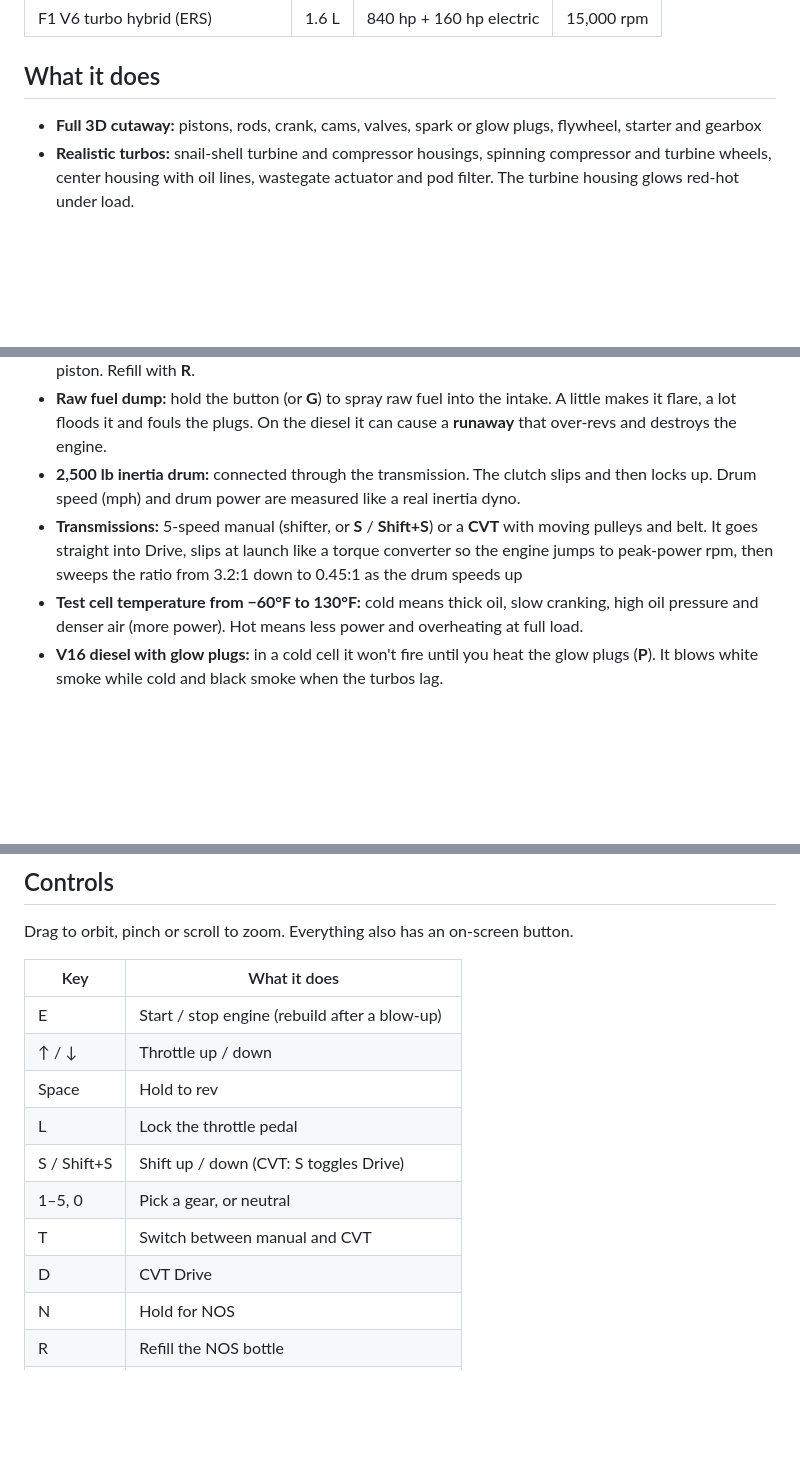
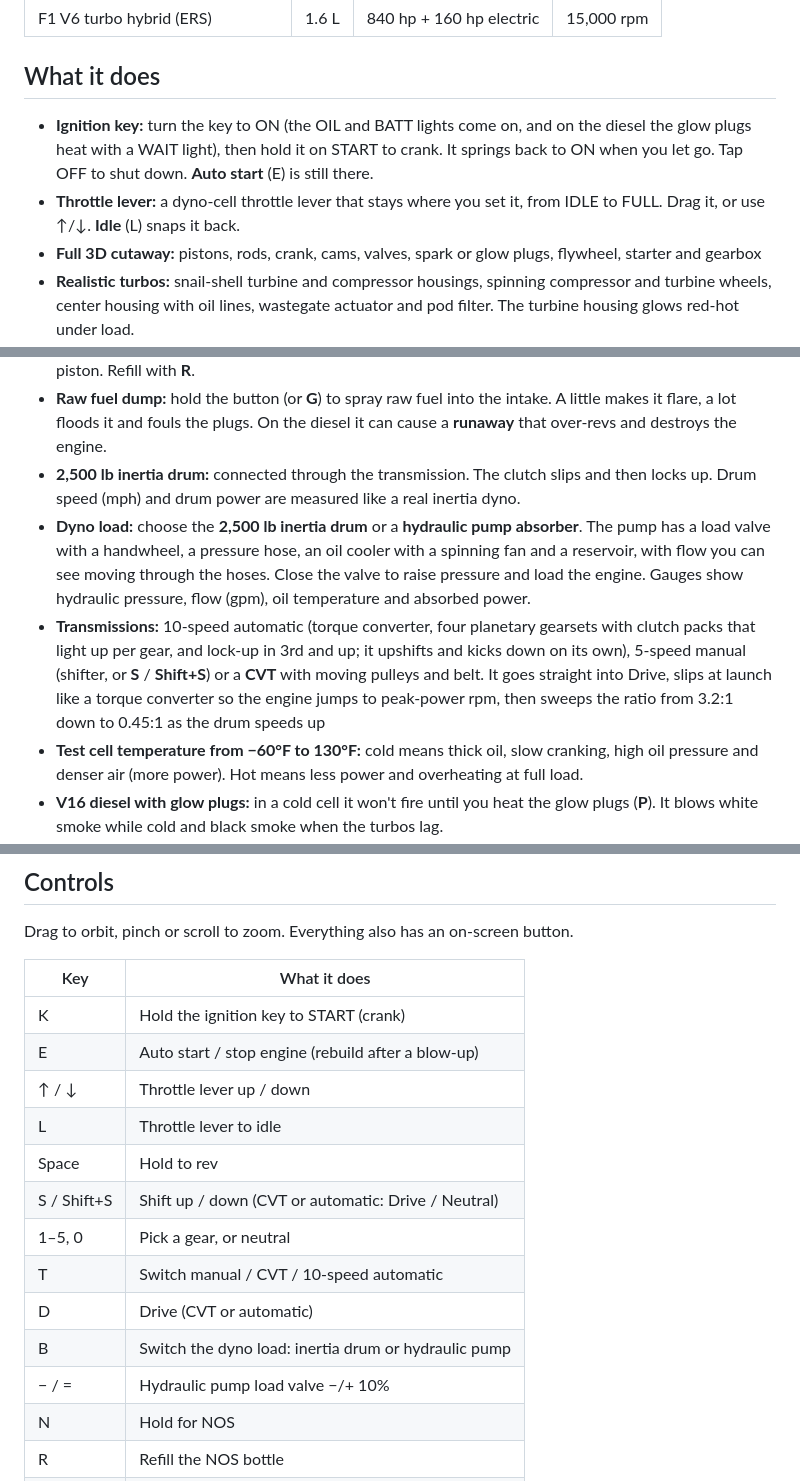
Before and after one commit to hardwaremack-prog/Engine-Dyno-3D, a Markdown page: README.md, 3 parts joined by grey strips. Drawn GitHub-style; blank space fills up the shorter version.

```diff
--- a/README.md
+++ b/README.md
@@ -54,6 +58,8 @@ Works on desktop and phone. No install needed. Turn your sound on. Tap **Full sc
 
 ## What it does
 
+- **Ignition key:** turn the key to ON (the OIL and BATT lights come on, and on the diesel the glow plugs heat with a WAIT light), then hold it on START to crank. It springs back to ON when you let go. Tap OFF to shut down. **Auto start** (E) is still there.
+- **Throttle lever:** a dyno-cell throttle lever that stays where you set it, from IDLE to FULL. Drag it, or use ↑/↓. **Idle** (L) snaps it back.
 - **Full 3D cutaway:** pistons, rods, crank, cams, valves, spark or glow plugs, flywheel, starter and gearbox
 - **Realistic turbos:** snail-shell turbine and compressor housings, spinning compressor and turbine wheels, center housing with oil lines, wastegate actuator and pod filter. The turbine housing glows red-hot under load.
 - **Glowing exhaust:** headers, downpipes and tailpipes heat up from dull red to orange, with hot exhaust gas flowing through them
@@ -62,7 +68,8 @@ Works on desktop and phone. No install needed. Turn your sound on. Tap **Full sc
 - **NOS:** hold the NOS button (or **N**) above 60% throttle for a nitrous shot. There's a blue bottle with a feed line and a fogging nozzle on the intake. Bottle pressure follows the cell temperature (weak when cold, strong when hot). It adds big power but doubles engine strain, so hold it too long and it melts a piston. Refill with **R**.
 - **Raw fuel dump:** hold the button (or **G**) to spray raw fuel into the intake. A little makes it flare, a lot floods it and fouls the plugs. On the diesel it can cause a **runaway** that over-revs and destroys the engine.
 - **2,500 lb inertia drum:** connected through the transmission. The clutch slips and then locks up. Drum speed (mph) and drum power are measured like a real inertia dyno.
-- **Transmissions:** 5-speed manual (shifter, or **S** / **Shift+S**) or a **CVT** with moving pulleys and belt. It goes straight into Drive, slips at launch like a torque converter so the engine jumps to peak-power rpm, then sweeps the ratio from 3.2:1 down to 0.45:1 as the drum speeds up
+- **Dyno load:** choose the **2,500 lb inertia drum** or a **hydraulic pump absorber**. The pump has a load valve with a handwheel, a pressure hose, an oil cooler with a spinning fan and a reservoir, with flow you can see moving through the hoses. Close the valve to raise pressure and load the engine. Gauges show hydraulic pressure, flow (gpm), oil temperature and absorbed power.
+- **Transmissions:** 10-speed automatic (torque converter, four planetary gearsets with clutch packs that light up per gear, and lock-up in 3rd and up; it upshifts and kicks down on its own), 5-speed manual (shifter, or **S** / **Shift+S**) or a **CVT** with moving pulleys and belt. It goes straight into Drive, slips at launch like a torque converter so the engine jumps to peak-power rpm, then sweeps the ratio from 3.2:1 down to 0.45:1 as the drum speeds up
 - **Test cell temperature from −60°F to 130°F:** cold means thick oil, slow cranking, high oil pressure and denser air (more power). Hot means less power and overheating at full load.
 - **V16 diesel with glow plugs:** in a cold cell it won't fire until you heat the glow plugs (**P**). It blows white smoke while cold and black smoke when the turbos lag.
 - **Lubrication you can see:** oil pump and pickup, main oil gallery, main bearing feeds, and piston-cooling oil jets spraying under each piston. They follow the live oil pressure.
@@ -76,14 +83,17 @@ Drag to orbit, pinch or scroll to zoom. Everything also has an on-screen button.
 
 | Key | What it does |
 |---|---|
-| E | Start / stop engine (rebuild after a blow-up) |
-| ↑ / ↓ | Throttle up / down |
+| K | Hold the ignition key to START (crank) |
+| E | Auto start / stop engine (rebuild after a blow-up) |
+| ↑ / ↓ | Throttle lever up / down |
+| L | Throttle lever to idle |
 | Space | Hold to rev |
-| L | Lock the throttle pedal |
-| S / Shift+S | Shift up / down (CVT: S toggles Drive) |
+| S / Shift+S | Shift up / down (CVT or automatic: Drive / Neutral) |
 | 1–5, 0 | Pick a gear, or neutral |
-| T | Switch between manual and CVT |
-| D | CVT Drive |
+| T | Switch manual / CVT / 10-speed automatic |
+| D | Drive (CVT or automatic) |
+| B | Switch the dyno load: inertia drum or hydraulic pump |
+| − / = | Hydraulic pump load valve −/+ 10% |
 | N | Hold for NOS |
 | R | Refill the NOS bottle |
 | G | Hold to dump raw fuel into the intake |
```
Also changed, not shown: other parts of README.md (+6 -2 lines), screenshots/01-whole-engine.png, screenshots/13-10-speed-automatic.png (added), screenshots/14-hydraulic-pump.png (added), 1 other file.
